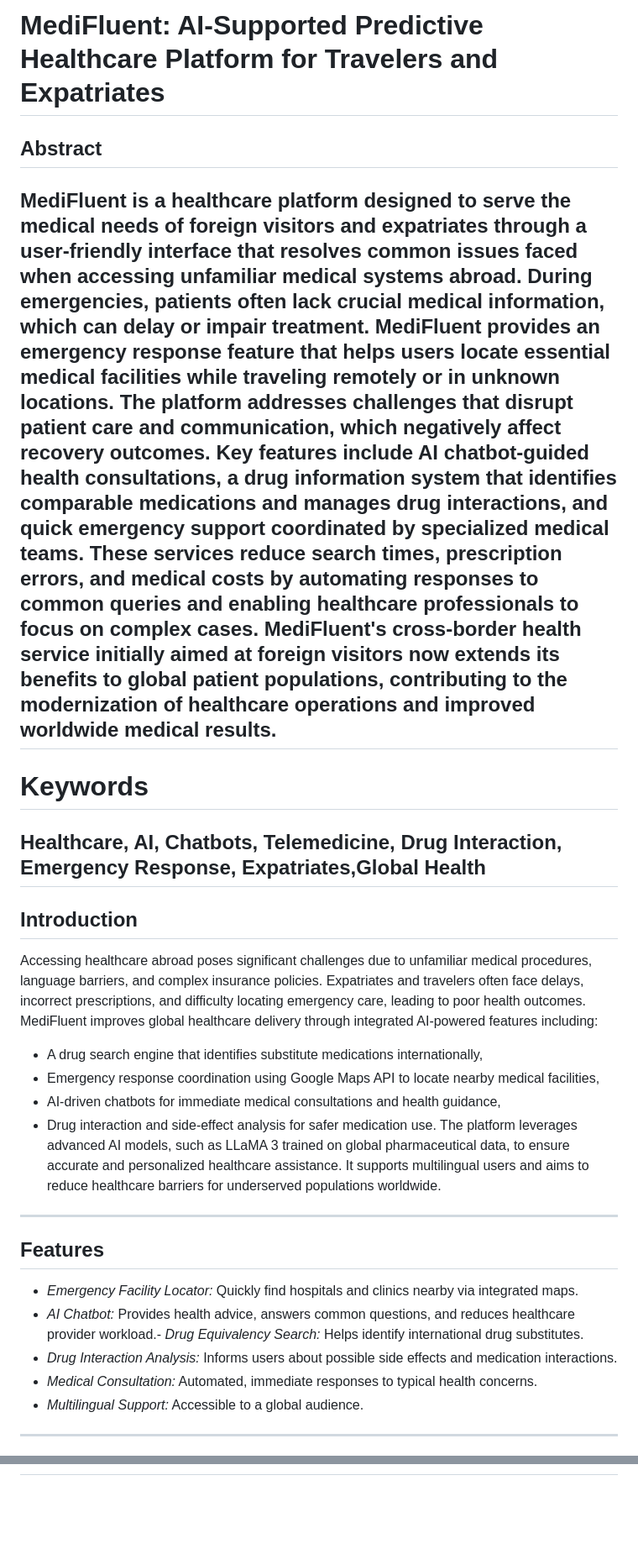
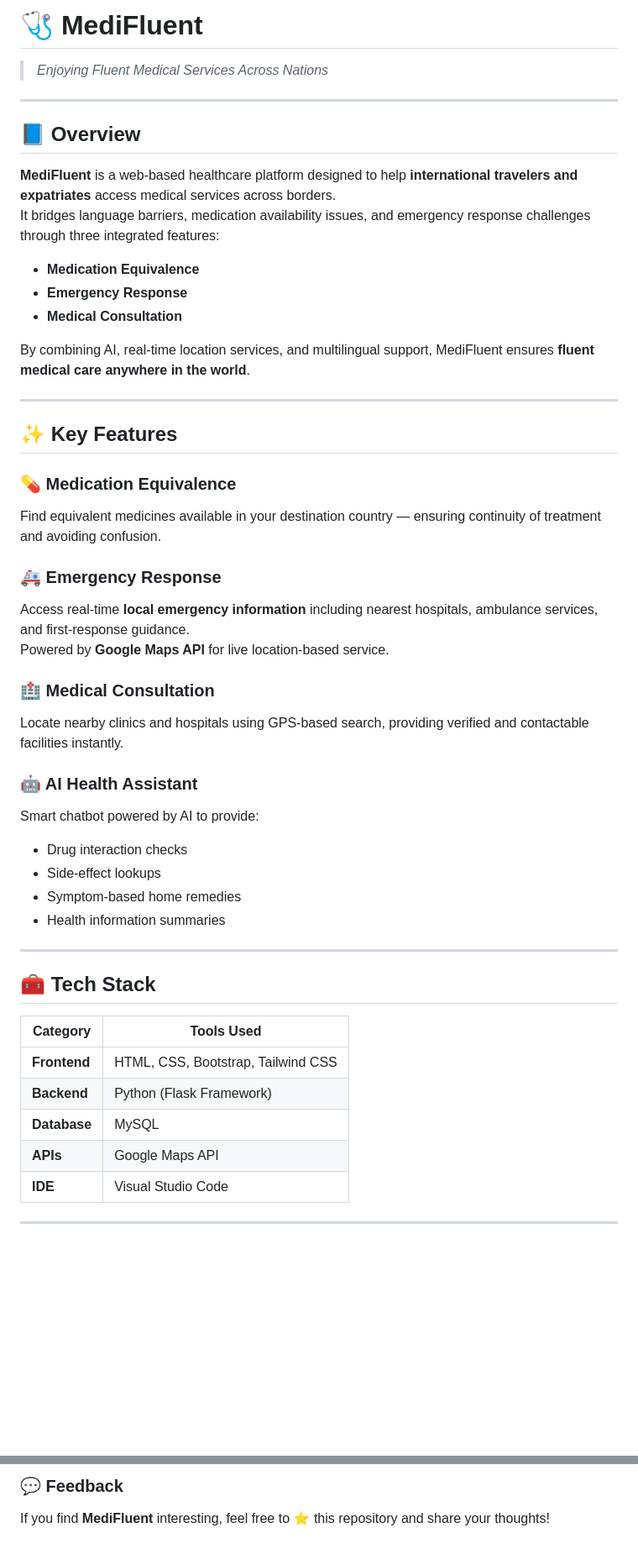
Before and after one commit to advaithsmenon8/MEDIFLUENT-Enjoying-Fluent-Medical-Services-Across-Nations, a Markdown page: README.md, 2 parts joined by grey strips. Shown at 84% size. Rendered like a GitHub page; blank space fills up the shorter version.

Commit message:
Initial Commit

```diff
--- a/README.md
+++ b/README.md
@@ -1,45 +1,48 @@
-# MediFluent: AI-Supported Predictive Healthcare Platform for Travelers and Expatriates
-## Abstract
+# 🩺 MediFluent
+> *Enjoying Fluent Medical Services Across Nations*
 
-MediFluent is a healthcare platform designed to serve the medical needs of foreign visitors and
-expatriates through a user-friendly interface that resolves common issues faced when accessing
-unfamiliar medical systems abroad. During emergencies, patients often lack crucial medical
-information, which can delay or impair treatment. MediFluent provides an emergency response
-feature that helps users locate essential medical facilities while traveling remotely or in unknown
-locations.
-The platform addresses challenges that disrupt patient care and communication, which negatively
-affect recovery outcomes. Key features include AI chatbot-guided health consultations, a drug
-information system that identifies comparable medications and manages drug interactions, and
-quick emergency support coordinated by specialized medical teams. These services reduce search
-times, prescription errors, and medical costs by automating responses to common queries and
-enabling healthcare professionals to focus on complex cases.
-MediFluent's cross-border health service initially aimed at foreign visitors now extends its benefits to
-global patient populations, contributing to the modernization of healthcare operations and improved
-worldwide medical results.
 ---
-# Keywords
 
-Healthcare, AI, Chatbots, Telemedicine, Drug Interaction, Emergency Response, Expatriates,Global Health
+## 📘 Overview
+**MediFluent** is a web-based healthcare platform designed to help **international travelers and expatriates** access medical services across borders.
+It bridges language barriers, medication availability issues, and emergency response challenges through three integrated features:
+- **Medication Equivalence**
+- **Emergency Response**
+- **Medical Consultation**
+
+By combining AI, real-time location services, and multilingual support, MediFluent ensures **fluent medical care anywhere in the world**.
+
 ---
-## Introduction
-Accessing healthcare abroad poses significant challenges due to unfamiliar medical procedures,
-language barriers, and complex insurance policies. Expatriates and travelers often face delays,
-incorrect prescriptions, and difficulty locating emergency care, leading to poor health outcomes.
-MediFluent improves global healthcare delivery through integrated AI-powered features including:
-- A drug search engine that identifies substitute medications internationally,
-- Emergency response coordination using Google Maps API to locate nearby medical facilities,
-- AI-driven chatbots for immediate medical consultations and health guidance,
-- Drug interaction and side-effect analysis for safer medication use.
-The platform leverages advanced AI models, such as LLaMA 3 trained on global pharmaceutical
-data, to ensure accurate and personalized healthcare assistance. It supports multilingual users and
-aims to reduce healthcare barriers for underserved populations worldwide.
+
+## ✨ Key Features
+
+### 💊 Medication Equivalence
+Find equivalent medicines available in your destination country — ensuring continuity of treatment and avoiding confusion.
+
+### 🚑 Emergency Response
+Access real-time **local emergency information** including nearest hospitals, ambulance services, and first-response guidance.
+Powered by **Google Maps API** for live location-based service.
+
+### 🏥 Medical Consultation
+Locate nearby clinics and hospitals using GPS-based search, providing verified and contactable facilities instantly.
+
+### 🤖 AI Health Assistant
+Smart chatbot powered by AI to provide:
+- Drug interaction checks
+- Side-effect lookups
+- Symptom-based home remedies
+- Health information summaries
+
 ---
-## Features
-- *Emergency Facility Locator:* Quickly find hospitals and clinics nearby via integrated maps.
-- *AI Chatbot:* Provides health advice, answers common questions, and reduces healthcare
-provider workload.- *Drug Equivalency Search:* Helps identify international drug substitutes.
-- *Drug Interaction Analysis:* Informs users about possible side effects and medication
-interactions.
-- *Medical Consultation:* Automated, immediate responses to typical health concerns.
-- *Multilingual Support:* Accessible to a global audience.
+
+## 🧰 Tech Stack
+
+| Category | Tools Used |
+|-----------|-------------|
+| **Frontend** | HTML, CSS, Bootstrap, Tailwind CSS |
+| **Backend** | Python (Flask Framework) |
+| **Database** | MySQL |
+| **APIs** | Google Maps API |
+| **IDE** | Visual Studio Code |
+
 ---
@@ -76,0 +114,2 @@ validating user engagement and satisfaction.
+### 💬 Feedback
+If you find **MediFluent** interesting, feel free to ⭐ this repository and share your thoughts!
```
Also changed, not shown: other parts of README.md (+62 -28 lines).
